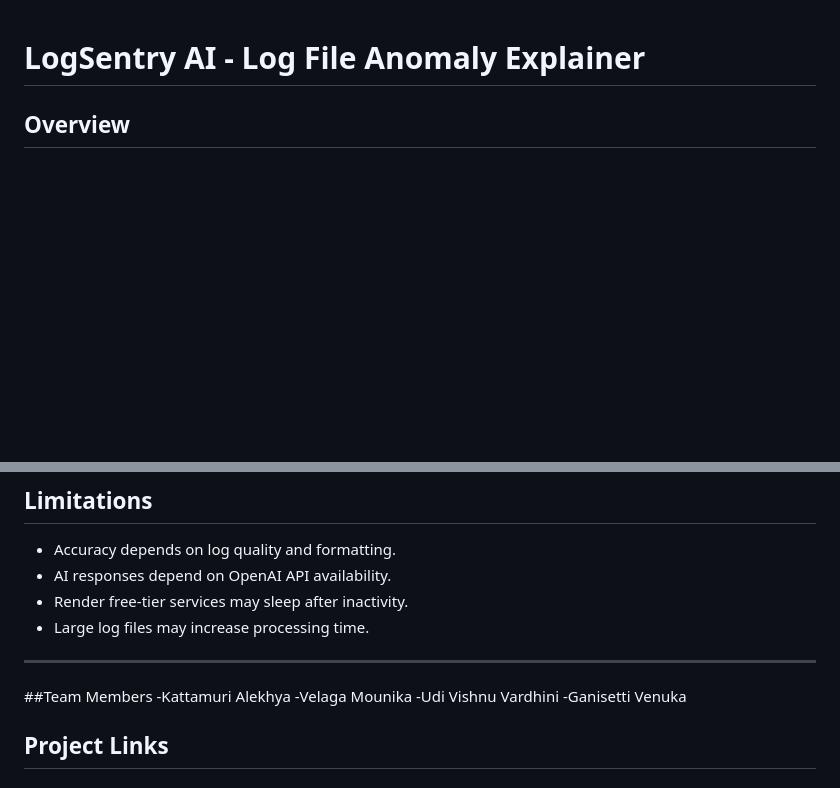
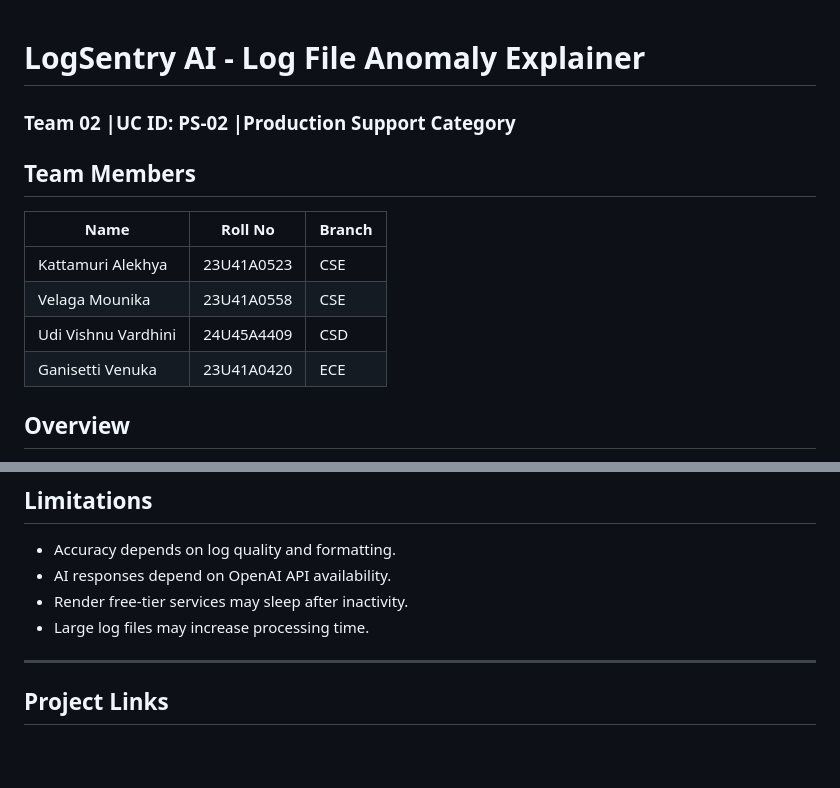
Before and after one commit to kalekhya223/Log-File-Anomaly-Explainer, a Markdown page: README.md, 2 parts joined by grey strips. GitHub-like rendering; blank space fills up the shorter version.

```diff
--- a/README.md
+++ b/README.md
@@ -1,4 +1,16 @@
 # LogSentry AI - Log File Anomaly Explainer
+
+### Team 02 |UC ID: PS-02 |Production Support Category
+
+## Team Members
+
+| Name | Roll No | Branch |
+|-------|--------|--------|
+| Kattamuri Alekhya | 23U41A0523 | CSE |
+| Velaga Mounika | 23U41A0558| CSE |
+| Udi Vishnu Vardhini | 24U45A4409 | CSD |
+| Ganisetti Venuka | 23U41A0420 | ECE |
+
 
 ## Overview
 
@@ -232,12 +244,6 @@ pytest tests/
 * Large log files may increase processing time.
 
 ---
-##Team Members
--Kattamuri Alekhya
--Velaga Mounika
--Udi Vishnu Vardhini
--Ganisetti Venuka
-
 ## Project Links
 
 ### GitHub Repository
```
